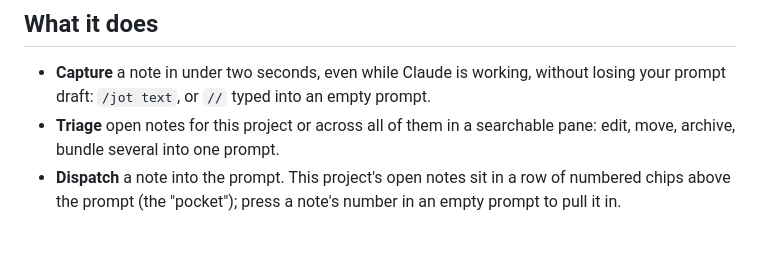
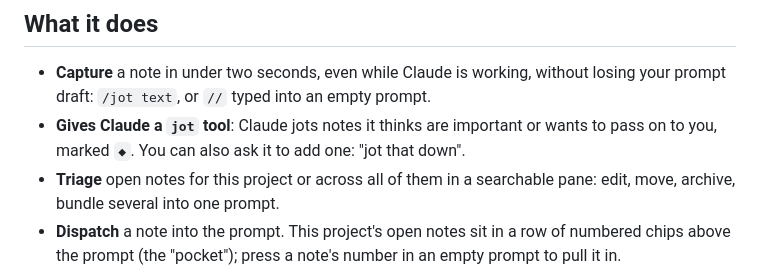
Before and after one commit to gaius-codius/ostrakon, a Markdown page: README.md, the part around the change. GitHub-like rendering; blank space fills up the shorter version.

Commit message:
README: mention Claude's jot tool (#15)

```diff
--- a/README.md
+++ b/README.md
@@ -13,6 +13,7 @@ A scratchpad for Claude Code: capture thoughts and follow-ups from within claude
 ## What it does
 
 - **Capture** a note in under two seconds, even while Claude is working, without losing your prompt draft: `/jot text`, or `//` typed into an empty prompt.
+- **Gives Claude a `jot` tool**: Claude jots notes it thinks are important or wants to pass on to you, marked `◆`. You can also ask it to add one: "jot that down".
 - **Triage** open notes for this project or across all of them in a searchable pane: edit, move, archive, bundle several into one prompt.
 - **Dispatch** a note into the prompt. This project's open notes sit in a row of numbered chips above the prompt (the "pocket"); press a note's number in an empty prompt to pull it in.
 - **Harvest** (opt-in): after each turn, an extra review looks for side issues that came up and offers them as notes, which you keep or dismiss. It doesn't change what Claude is doing.
```
